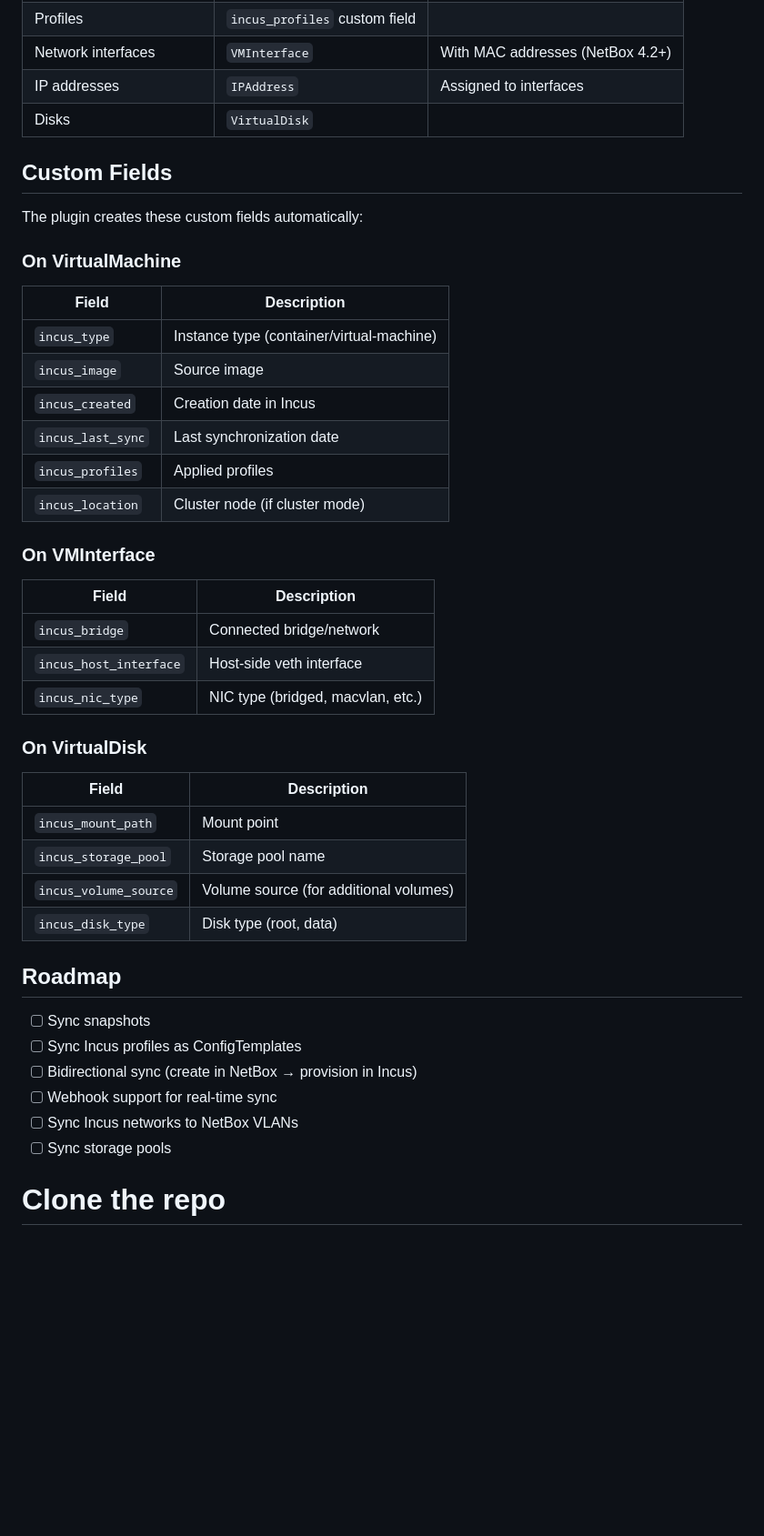
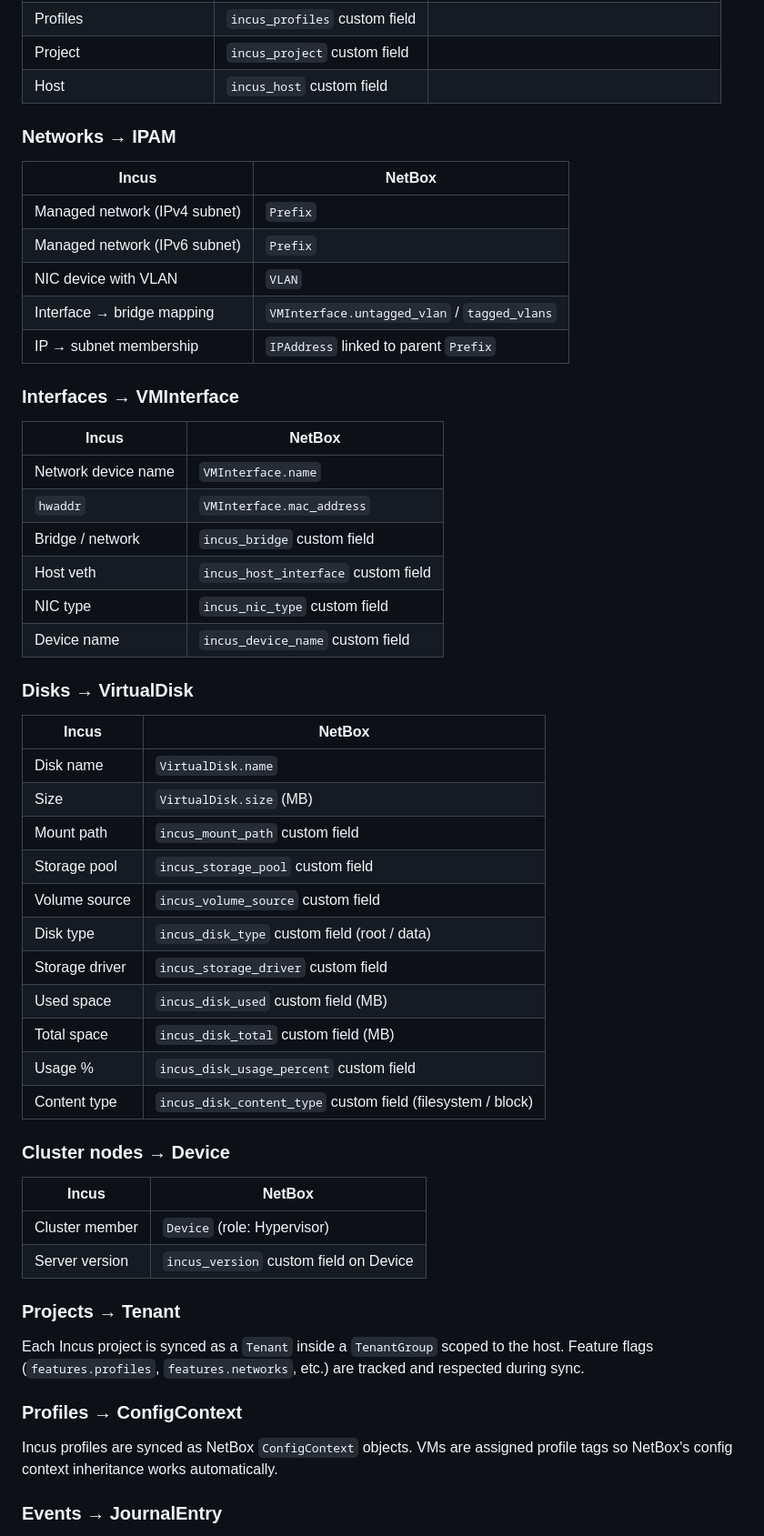
Before and after one commit to Adevixxx/netbox-incus-sync, a Markdown page: README.md, the part around one of its changes. Shown at 91% size. Rendered like a GitHub page; blank space fills up the shorter version.

```diff
--- a/README.md
+++ b/README.md
@@ -128,44 +136,58 @@ When Incus is in cluster mode:
 | Profiles | `incus_profiles` custom field | |
-| Network interfaces | `VMInterface` | With MAC addresses (NetBox 4.2+) |
-| IP addresses | `IPAddress` | Assigned to interfaces |
-| Disks | `VirtualDisk` | |
+| Project | `incus_project` custom field | |
+| Host | `incus_host` custom field | |
 
-## Custom Fields
+### Networks → IPAM
 
-The plugin creates these custom fields automatically:
+| Incus | NetBox |
+|-------|--------|
+| Managed network (IPv4 subnet) | `Prefix` |
+| Managed network (IPv6 subnet) | `Prefix` |
+| NIC device with VLAN | `VLAN` |
+| Interface → bridge mapping | `VMInterface.untagged_vlan` / `tagged_vlans` |
+| IP → subnet membership | `IPAddress` linked to parent `Prefix` |
 
-### On VirtualMachine
-| Field | Description |
-|-------|-------------|
-| `incus_type` | Instance type (container/virtual-machine) |
-| `incus_image` | Source image |
-| `incus_created` | Creation date in Incus |
-| `incus_last_sync` | Last synchronization date |
-| `incus_profiles` | Applied profiles |
-| `incus_location` | Cluster node (if cluster mode) |
+### Interfaces → VMInterface
 
-### On VMInterface
-| Field | Description |
-|-------|-------------|
-| `incus_bridge` | Connected bridge/network |
-| `incus_host_interface` | Host-side veth interface |
-| `incus_nic_type` | NIC type (bridged, macvlan, etc.) |
+| Incus | NetBox |
+|-------|--------|
+| Network device name | `VMInterface.name` |
+| `hwaddr` | `VMInterface.mac_address` |
+| Bridge / network | `incus_bridge` custom field |
+| Host veth | `incus_host_interface` custom field |
+| NIC type | `incus_nic_type` custom field |
+| Device name | `incus_device_name` custom field |
 
-### On VirtualDisk
-| Field | Description |
-|-------|-------------|
-| `incus_mount_path` | Mount point |
-| `incus_storage_pool` | Storage pool name |
-| `incus_volume_source` | Volume source (for additional volumes) |
-| `incus_disk_type` | Disk type (root, data) |
+### Disks → VirtualDisk
 
-## Roadmap
+| Incus | NetBox |
+|-------|--------|
+| Disk name | `VirtualDisk.name` |
+| Size | `VirtualDisk.size` (MB) |
+| Mount path | `incus_mount_path` custom field |
+| Storage pool | `incus_storage_pool` custom field |
+| Volume source | `incus_volume_source` custom field |
+| Disk type | `incus_disk_type` custom field (root / data) |
+| Storage driver | `incus_storage_driver` custom field |
+| Used space | `incus_disk_used` custom field (MB) |
+| Total space | `incus_disk_total` custom field (MB) |
+| Usage % | `incus_disk_usage_percent` custom field |
+| Content type | `incus_disk_content_type` custom field (filesystem / block) |
 
-- [ ] Sync snapshots
-- [ ] Sync Incus profiles as ConfigTemplates
-- [ ] Bidirectional sync (create in NetBox → provision in Incus)
-- [ ] Webhook support for real-time sync
-- [ ] Sync Incus networks to NetBox VLANs
-- [ ] Sync storage pools
+### Cluster nodes → Device
 
-# Clone the repo
+| Incus | NetBox |
+|-------|--------|
+| Cluster member | `Device` (role: Hypervisor) |
+| Server version | `incus_version` custom field on Device |
+
+### Projects → Tenant
+
+Each Incus project is synced as a `Tenant` inside a `TenantGroup` scoped to the host. Feature flags (`features.profiles`, `features.networks`, etc.) are tracked and respected during sync.
+
+### Profiles → ConfigContext
+
+Incus profiles are synced as NetBox `ConfigContext` objects. VMs are assigned profile tags so NetBox's config context inheritance works automatically.
+
+### Events → JournalEntry
+
```
Also changed, not shown: other parts of README.md (+129 -89 lines).
